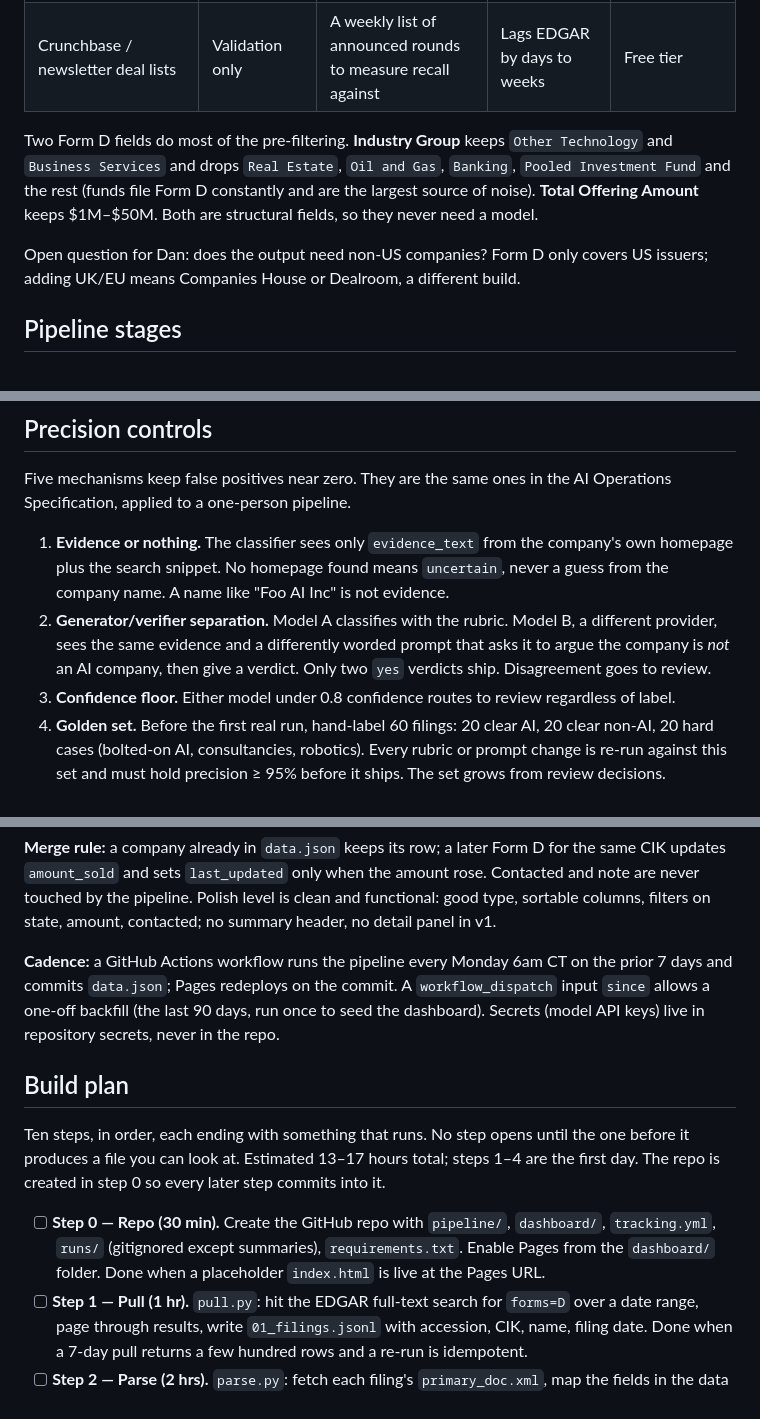
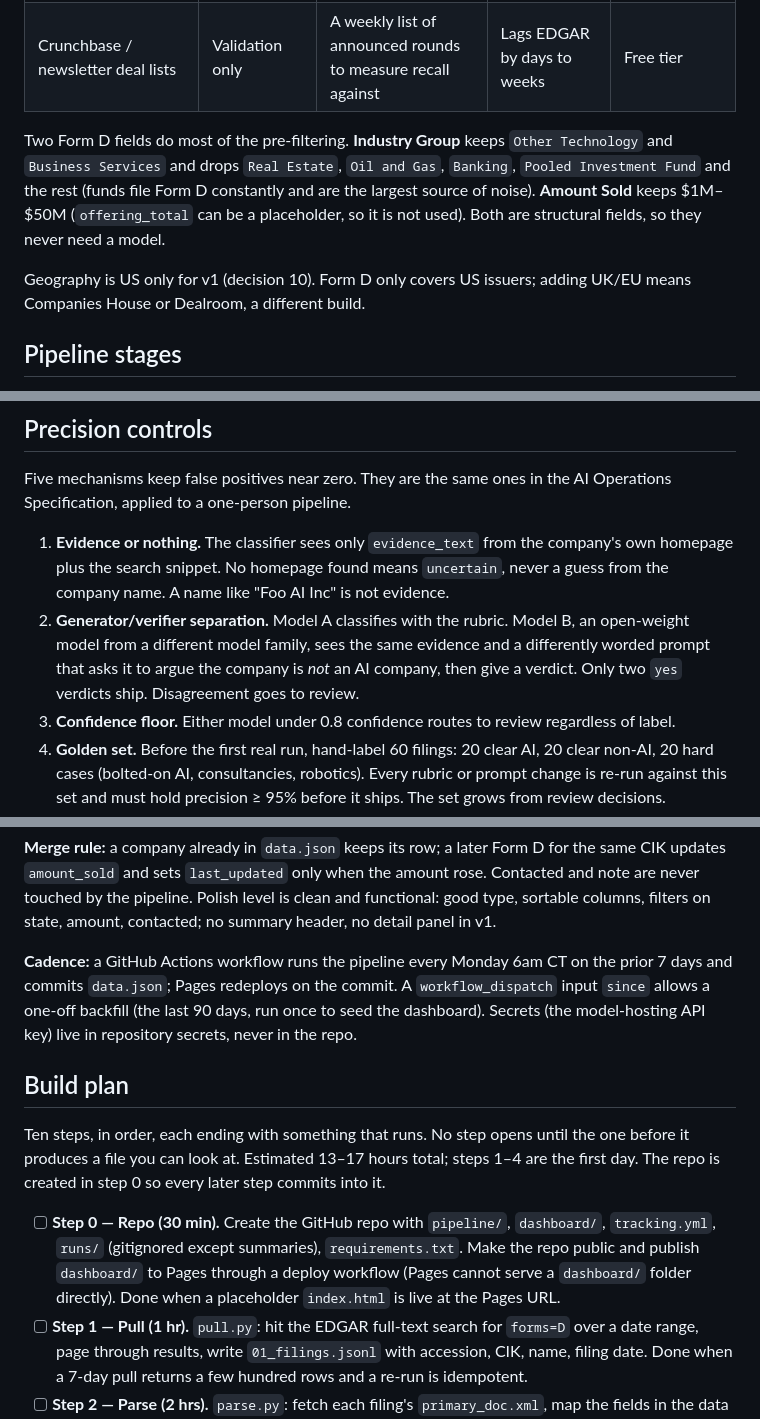
Before and after one commit to danielwipert/ai.funding.db, a Markdown page: planning_docs/AI_Funding_Scanner_Pipeline_Spec_v1.md, 3 parts joined by grey strips. Rendered like a GitHub page.

```diff
--- a/planning_docs/AI_Funding_Scanner_Pipeline_Spec_v1.md
+++ b/planning_docs/AI_Funding_Scanner_Pipeline_Spec_v1.md
@@ -59,9 +59,9 @@ EDGAR Form D is the only primary source; everything else enriches a name EDGAR a
 | LinkedIn company page | Enrichment, optional | Headcount band, HQ | Blocks scraping; manual lookup only | Manual |
 | Crunchbase / newsletter deal lists | Validation only | A weekly list of announced rounds to measure recall against | Lags EDGAR by days to weeks | Free tier |
 
-Two Form D fields do most of the pre-filtering. **Industry Group** keeps `Other Technology` and `Business Services` and drops `Real Estate`, `Oil and Gas`, `Banking`, `Pooled Investment Fund` and the rest (funds file Form D constantly and are the largest source of noise). **Total Offering Amount** keeps $1M–$50M. Both are structural fields, so they never need a model.
+Two Form D fields do most of the pre-filtering. **Industry Group** keeps `Other Technology` and `Business Services` and drops `Real Estate`, `Oil and Gas`, `Banking`, `Pooled Investment Fund` and the rest (funds file Form D constantly and are the largest source of noise). **Amount Sold** keeps $1M–$50M (`offering_total` can be a placeholder, so it is not used). Both are structural fields, so they never need a model.
 
-Open question for Dan: does the output need non-US companies? Form D only covers US issuers; adding UK/EU means Companies House or Dealroom, a different build.
+Geography is US only for v1 (decision 10). Form D only covers US issuers; adding UK/EU means Companies House or Dealroom, a different build.
 
 ## Pipeline stages
 
@@ -103,7 +103,7 @@ Two fields come from outside the pipeline and are merged at build time from `tra
 Five mechanisms keep false positives near zero. They are the same ones in the AI Operations Specification, applied to a one-person pipeline.
 
 1. **Evidence or nothing.** The classifier sees only `evidence_text` from the company's own homepage plus the search snippet. No homepage found means `uncertain`, never a guess from the company name. A name like "Foo AI Inc" is not evidence.
-2. **Generator/verifier separation.** Model A classifies with the rubric. Model B, a different provider, sees the same evidence and a differently worded prompt that asks it to argue the company is *not* an AI company, then give a verdict. Only two `yes` verdicts ship. Disagreement goes to review.
+2. **Generator/verifier separation.** Model A classifies with the rubric. Model B, an open-weight model from a different model family, sees the same evidence and a differently worded prompt that asks it to argue the company is *not* an AI company, then give a verdict. Only two `yes` verdicts ship. Disagreement goes to review.
 3. **Confidence floor.** Either model under 0.8 confidence routes to review regardless of label.
 4. **Golden set.** Before the first real run, hand-label 60 filings: 20 clear AI, 20 clear non-AI, 20 hard cases (bolted-on AI, consultancies, robotics). Every rubric or prompt change is re-run against this set and must hold precision ≥ 95% before it ships. The set grows from review decisions.
 5. **Weekly audit.** After each run, 20 output rows are sampled and checked by hand against the homepage. Any false positive gets a postmortem line: which stage let it through, and what rubric or filter change prevents the class of error. The fix is a new golden-set example, not a one-off patch.
@@ -127,13 +127,13 @@ The output is a dashboard on GitHub Pages: one newest-first table, sortable and
 
 **Merge rule:** a company already in `data.json` keeps its row; a later Form D for the same CIK updates `amount_sold` and sets `last_updated` only when the amount rose. Contacted and note are never touched by the pipeline. Polish level is clean and functional: good type, sortable columns, filters on state, amount, contacted; no summary header, no detail panel in v1.
 
-**Cadence:** a GitHub Actions workflow runs the pipeline every Monday 6am CT on the prior 7 days and commits `data.json`; Pages redeploys on the commit. A `workflow_dispatch` input `since` allows a one-off backfill (the last 90 days, run once to seed the dashboard). Secrets (model API keys) live in repository secrets, never in the repo.
+**Cadence:** a GitHub Actions workflow runs the pipeline every Monday 6am CT on the prior 7 days and commits `data.json`; Pages redeploys on the commit. A `workflow_dispatch` input `since` allows a one-off backfill (the last 90 days, run once to seed the dashboard). Secrets (the model-hosting API key) live in repository secrets, never in the repo.
 
 ## Build plan
 
 Ten steps, in order, each ending with something that runs. No step opens until the one before it produces a file you can look at. Estimated 13–17 hours total; steps 1–4 are the first day. The repo is created in step 0 so every later step commits into it.
 
-- [ ] **Step 0 — Repo (30 min).** Create the GitHub repo with `pipeline/`, `dashboard/`, `tracking.yml`, `runs/` (gitignored except summaries), `requirements.txt`. Enable Pages from the `dashboard/` folder. Done when a placeholder `index.html` is live at the Pages URL.
+- [ ] **Step 0 — Repo (30 min).** Create the GitHub repo with `pipeline/`, `dashboard/`, `tracking.yml`, `runs/` (gitignored except summaries), `requirements.txt`. Make the repo public and publish `dashboard/` to Pages through a deploy workflow (Pages cannot serve a `dashboard/` folder directly). Done when a placeholder `index.html` is live at the Pages URL.
 - [ ] **Step 1 — Pull (1 hr).** `pull.py`: hit the EDGAR full-text search for `forms=D` over a date range, page through results, write `01_filings.jsonl` with accession, CIK, name, filing date. Done when a 7-day pull returns a few hundred rows and a re-run is idempotent.
 - [ ] **Step 2 — Parse (2 hrs).** `parse.py`: fetch each filing's `primary_doc.xml`, map the fields in the data model, respect the rate limit, cache every XML locally. Done when every row has amount, industry group, state, and related persons, and a second run fetches nothing new.
 - [ ] **Step 3 — Structural filter (30 min).** `filter.py`: apply industry group, amount band, amendment rule. Write `drop_reason` on every dropped row. Done when the survivor count is 30–80 for a 7-day window and spot-checking 10 drops shows no AI company among them.
```
Also changed, not shown: other parts of planning_docs/AI_Funding_Scanner_Pipeline_Spec_v1.md (+9 -4 lines).
